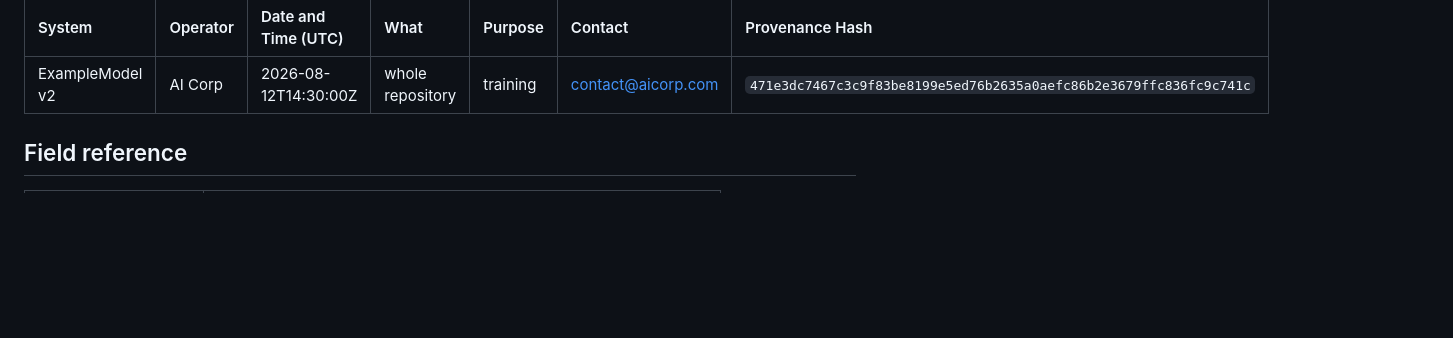
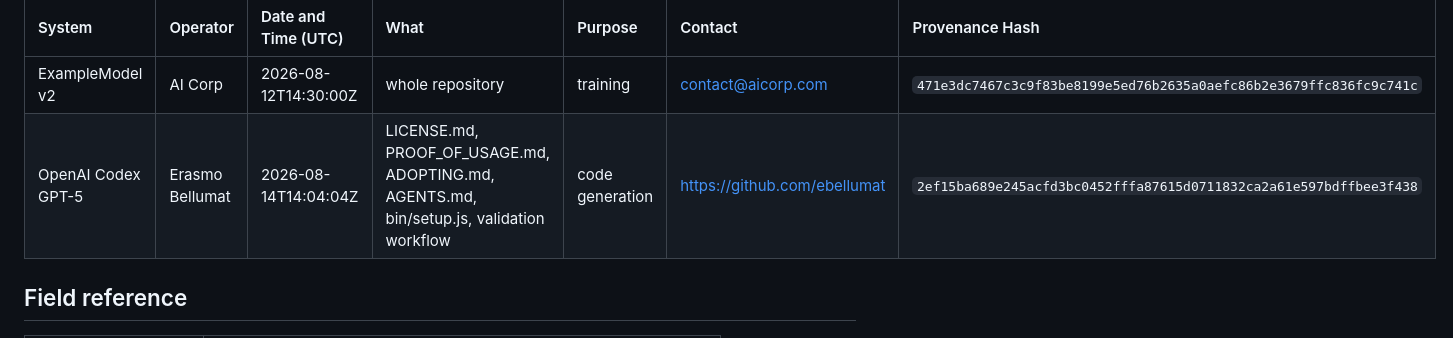
Before and after one commit to origami-ltd/mit-proof-of-usage-license, a Markdown page: PROOF_OF_USAGE.md, the part around the change. Rendered like a GitHub page; blank space fills up the shorter version.

```diff
--- a/PROOF_OF_USAGE.md
+++ b/PROOF_OF_USAGE.md
@@ -13,6 +13,7 @@ purpose, a single row covering the period is enough.
 | System | Operator | Date and Time (UTC) | What | Purpose | Contact | Provenance Hash |
 | :--- | :--- | :--- | :--- | :--- | :--- | :--- |
 | ExampleModel v2 | AI Corp | 2026-08-12T14:30:00Z | whole repository | training | contact@aicorp.com | `471e3dc7467c3c9f83be8199e5ed76b2635a0aefc86b2e3679ffc836fc9c741c` |
+| OpenAI Codex GPT-5 | Erasmo Bellumat | 2026-08-14T14:04:04Z | LICENSE.md, PROOF_OF_USAGE.md, ADOPTING.md, AGENTS.md, bin/setup.js, validation workflow | code generation | https://github.com/ebellumat | `2ef15ba689e245acfd3bc0452fffa87615d0711832ca2a61e597bdffbee3f438` |
 
 <!-- The example row's hash is the real digest of its own four fields against
      https://github.com/acme/widget, so it does not match this repository's URL - it is an
```
